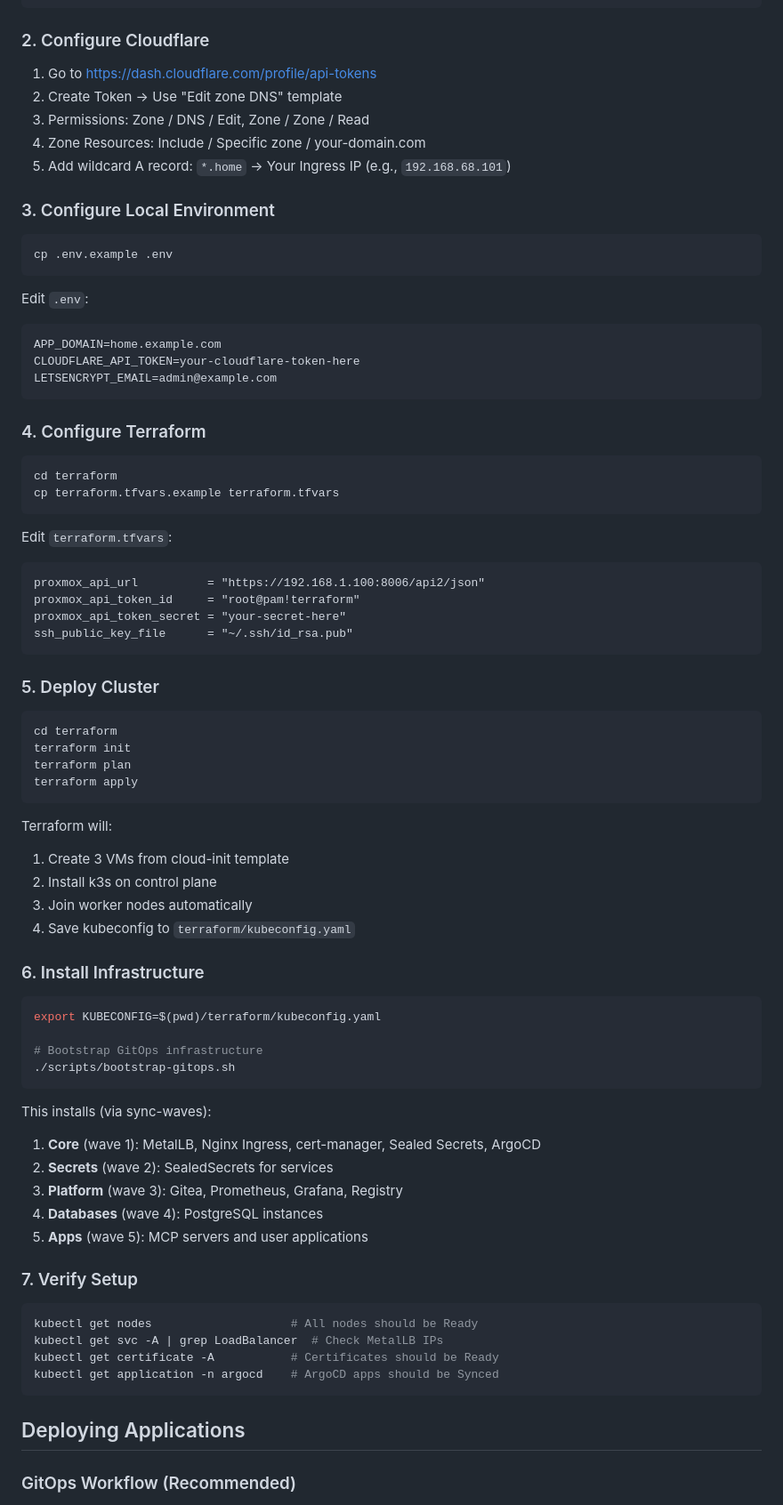
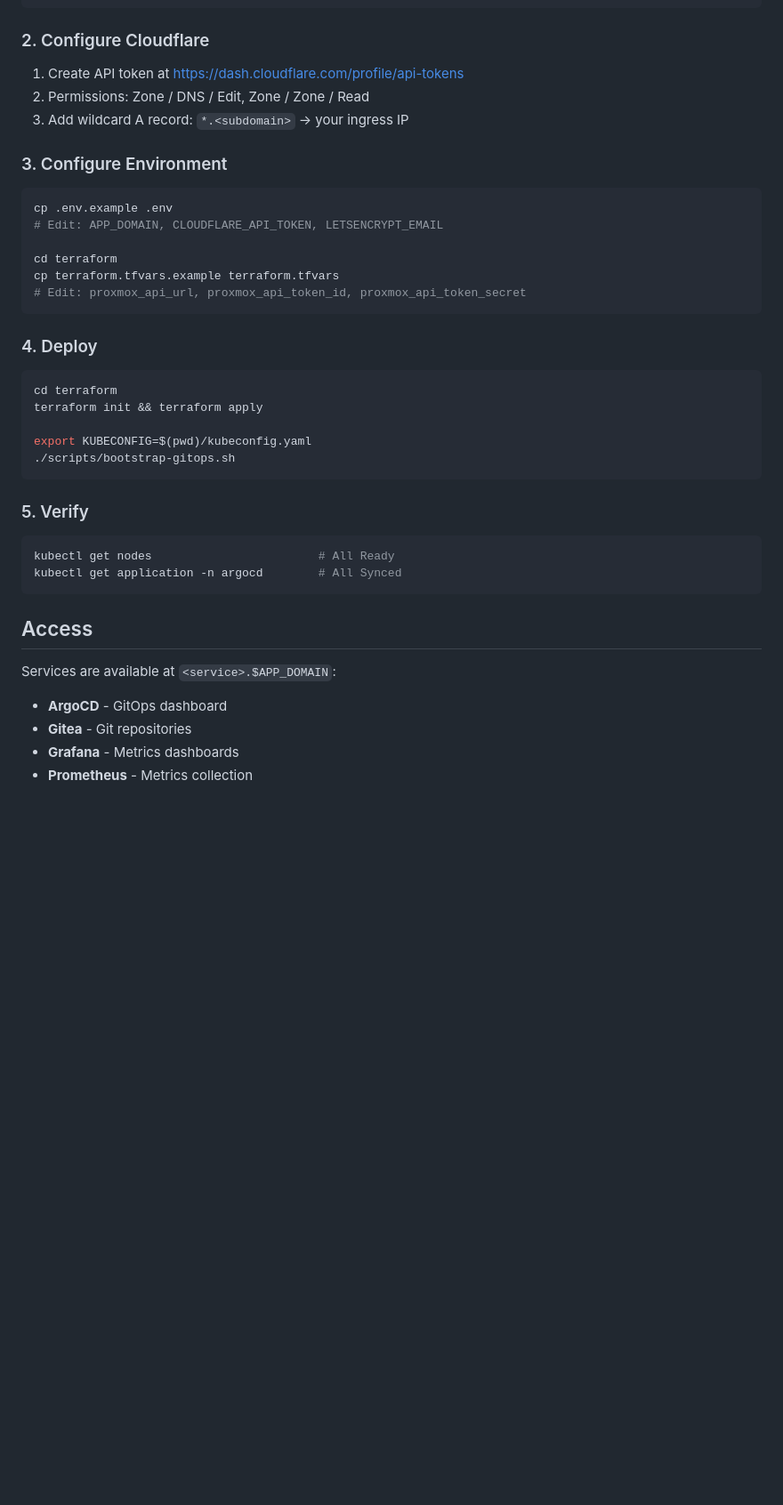
Before and after one commit to mzakany23/proxmox-k8s, a Markdown page: README.md, the part around one of its changes. Shown at 89% size. GitHub-like rendering; blank space fills up the shorter version.

````diff
--- a/README.md
+++ b/README.md
@@ -96,81 +175,43 @@ qm template 9000
 
 ### 2. Configure Cloudflare
 
-1. Go to https://dash.cloudflare.com/profile/api-tokens
-2. Create Token → Use "Edit zone DNS" template
-3. Permissions: Zone / DNS / Edit, Zone / Zone / Read
-4. Zone Resources: Include / Specific zone / your-domain.com
-5. Add wildcard A record: `*.home` → Your Ingress IP (e.g., `192.168.68.101`)
+1. Create API token at https://dash.cloudflare.com/profile/api-tokens
+2. Permissions: Zone / DNS / Edit, Zone / Zone / Read
+3. Add wildcard A record: `*.<subdomain>` → your ingress IP
 
-### 3. Configure Local Environment
+### 3. Configure Environment
 
 ```bash
 cp .env.example .env
+# Edit: APP_DOMAIN, CLOUDFLARE_API_TOKEN, LETSENCRYPT_EMAIL
+
+cd terraform
+cp terraform.tfvars.example terraform.tfvars
+# Edit: proxmox_api_url, proxmox_api_token_id, proxmox_api_token_secret
 ```
 
-Edit `.env`:
-```bash
-APP_DOMAIN=home.example.com
-CLOUDFLARE_API_TOKEN=your-cloudflare-token-here
-LETSENCRYPT_EMAIL=admin@example.com
-```
-
-### 4. Configure Terraform
+### 4. Deploy
 
 ```bash
 cd terraform
-cp terraform.tfvars.example terraform.tfvars
-```
+terraform init && terraform apply
 
-Edit `terraform.tfvars`:
-```hcl
-proxmox_api_url          = "https://192.168.1.100:8006/api2/json"
-proxmox_api_token_id     = "root@pam!terraform"
-proxmox_api_token_secret = "your-secret-here"
-ssh_public_key_file      = "~/.ssh/id_rsa.pub"
-```
-
-### 5. Deploy Cluster
-
-```bash
-cd terraform
-terraform init
-terraform plan
-terraform apply
-```
-
-Terraform will:
-1. Create 3 VMs from cloud-init template
-2. Install k3s on control plane
-3. Join worker nodes automatically
-4. Save kubeconfig to `terraform/kubeconfig.yaml`
-
-### 6. Install Infrastructure
-
-```bash
-export KUBECONFIG=$(pwd)/terraform/kubeconfig.yaml
-
-# Bootstrap GitOps infrastructure
+export KUBECONFIG=$(pwd)/kubeconfig.yaml
 ./scripts/bootstrap-gitops.sh
 ```
 
-This installs (via sync-waves):
-1. **Core** (wave 1): MetalLB, Nginx Ingress, cert-manager, Sealed Secrets, ArgoCD
-2. **Secrets** (wave 2): SealedSecrets for services
-3. **Platform** (wave 3): Gitea, Prometheus, Grafana, Registry
-4. **Databases** (wave 4): PostgreSQL instances
-5. **Apps** (wave 5): MCP servers and user applications
-
-### 7. Verify Setup
+### 5. Verify
 
 ```bash
-kubectl get nodes                    # All nodes should be Ready
-kubectl get svc -A | grep LoadBalancer  # Check MetalLB IPs
-kubectl get certificate -A           # Certificates should be Ready
-kubectl get application -n argocd    # ArgoCD apps should be Synced
+kubectl get nodes                        # All Ready
+kubectl get application -n argocd        # All Synced
 ```
 
-## Deploying Applications
+## Access
 
-### GitOps Workflow (Recommended)
+Services are available at `<service>.$APP_DOMAIN`:
+- **ArgoCD** - GitOps dashboard
+- **Gitea** - Git repositories
+- **Grafana** - Metrics dashboards
+- **Prometheus** - Metrics collection
 
````
Also changed, not shown: other parts of README.md (+146 -251 lines).
